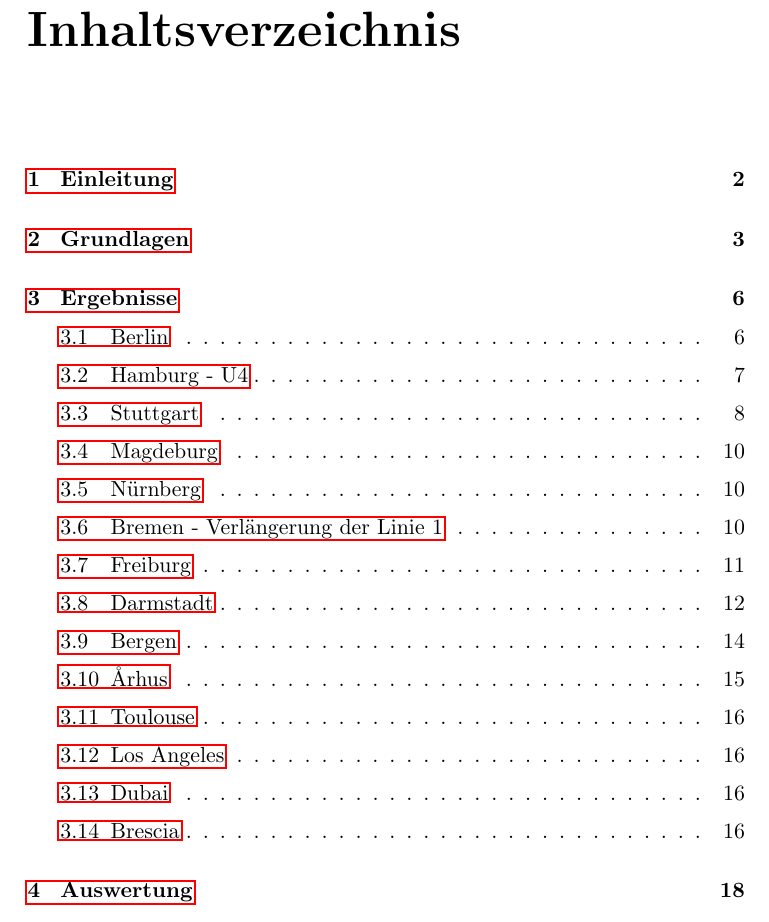
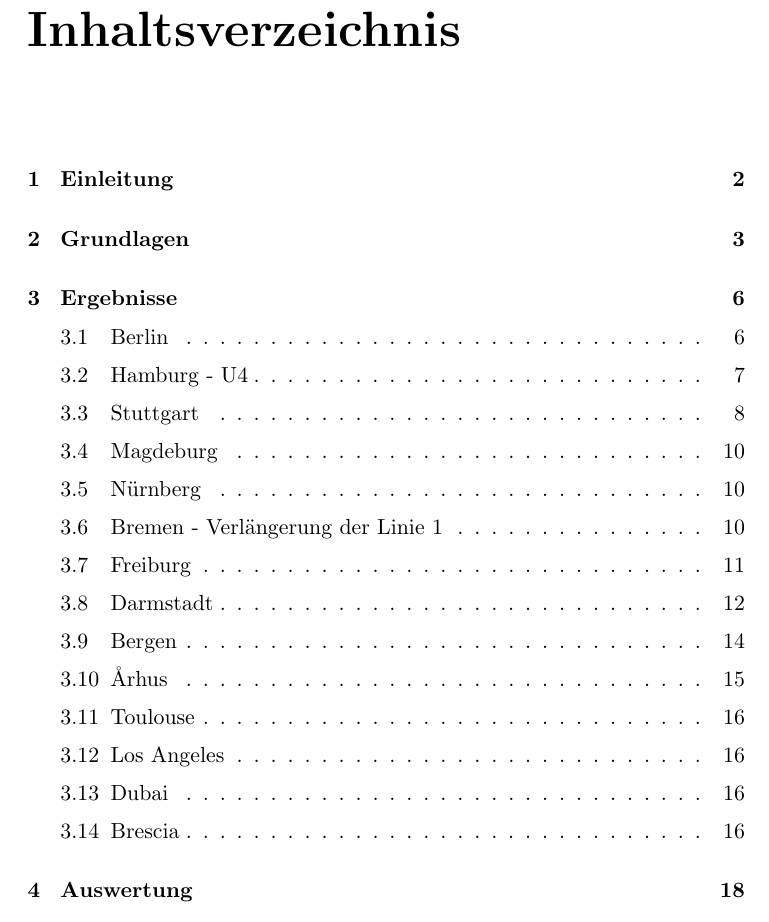
Before and after one commit to GrundlagenSchienenverkehr/paper, a LaTeX document (main.tex): part of page 2 of 22, cut so that both start at the same text. Compiled offline with pdfLaTeX.

Commit message:
main: remove boxes around hyperrefs

```diff
--- a/main.tex
+++ b/main.tex
@@ -11,7 +11,7 @@
 \usepackage{babel}
 \usepackage{url}
 \usepackage{breakurl}
-\usepackage[breaklinks]{hyperref}
+\usepackage[breaklinks,hidelinks]{hyperref}
 \usepackage{footmisc}
 \usepackage{bibgerm}
 \usepackage{eurosym}
```
